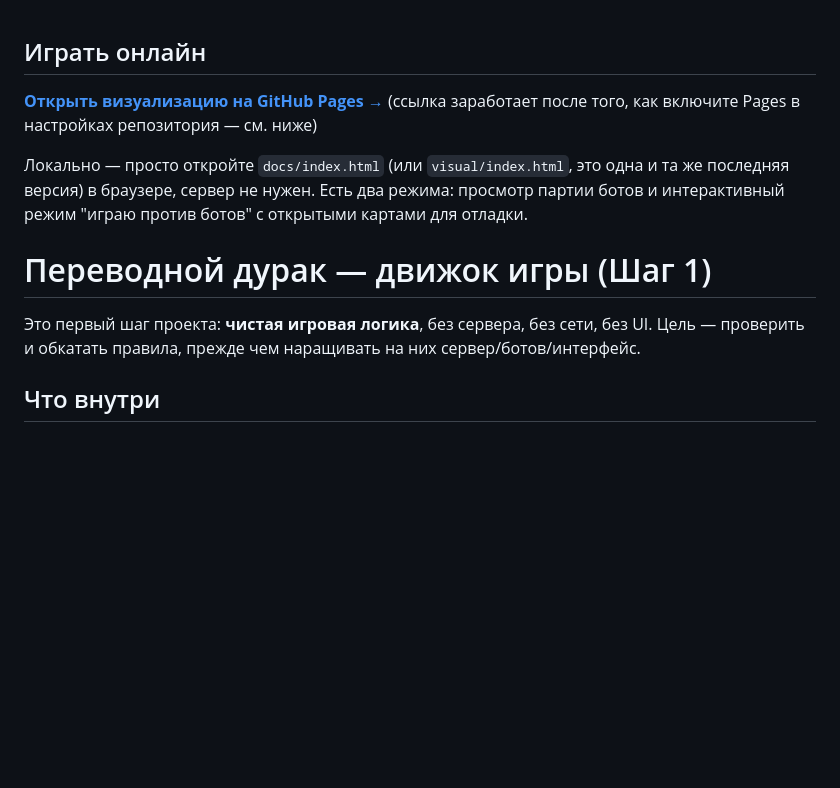
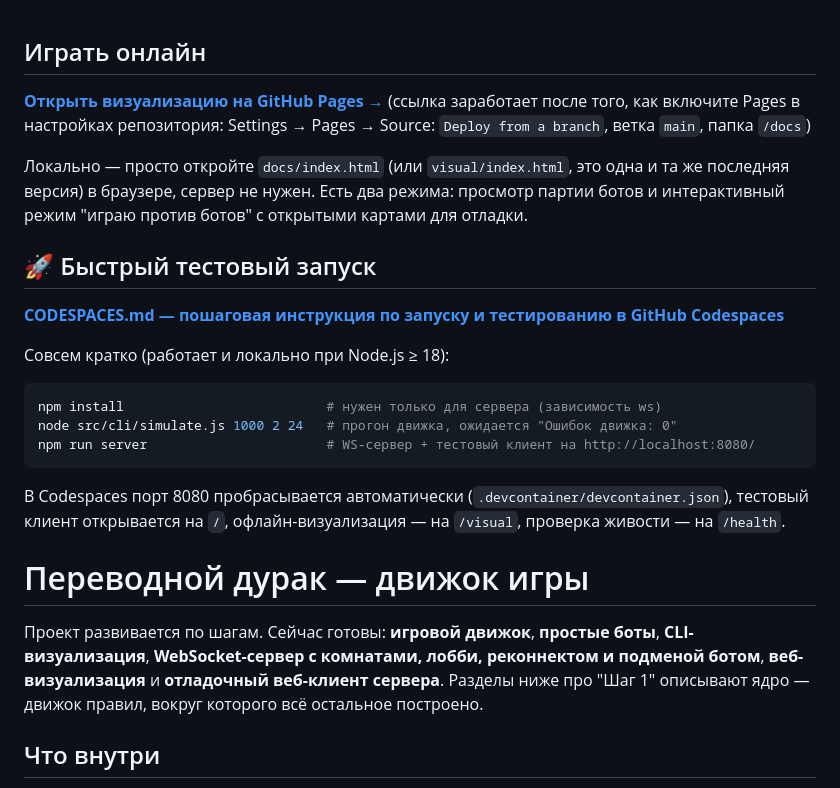
Before and after one commit to mlaa4ml/durakProekt, a Markdown page: README.md, the part around the change. Drawn GitHub-style; blank space fills up the shorter version.

Commit message:
README.md: patch

````diff
--- a/README.md
+++ b/README.md
@@ -1,16 +1,36 @@
 ## Играть онлайн
 
-**[Открыть визуализацию на GitHub Pages →](https://ВАШ_ЛОГИН.github.io/ВАШ_РЕПОЗИТОРИЙ/)**
-(ссылка заработает после того, как включите Pages в настройках репозитория — см. ниже)
+**[Открыть визуализацию на GitHub Pages →](https://mlaa4ml.github.io/durakProekt/)**
+(ссылка заработает после того, как включите Pages в настройках репозитория:
+Settings → Pages → Source: `Deploy from a branch`, ветка `main`, папка `/docs`)
 
 Локально — просто откройте `docs/index.html` (или `visual/index.html`, это одна и та же
 последняя версия) в браузере, сервер не нужен. Есть два режима: просмотр партии
 ботов и интерактивный режим "играю против ботов" с открытыми картами для отладки.
 
-# Переводной дурак — движок игры (Шаг 1)
+## 🚀 Быстрый тестовый запуск
 
-Это первый шаг проекта: **чистая игровая логика**, без сервера, без сети, без UI.
-Цель — проверить и обкатать правила, прежде чем наращивать на них сервер/ботов/интерфейс.
+**[CODESPACES.md — пошаговая инструкция по запуску и тестированию в GitHub Codespaces](CODESPACES.md)**
+
+Совсем кратко (работает и локально при Node.js ≥ 18):
+
+```bash
+npm install                          # нужен только для сервера (зависимость ws)
+node src/cli/simulate.js 1000 2 24   # прогон движка, ожидается "Ошибок движка: 0"
+npm run server                       # WS-сервер + тестовый клиент на http://localhost:8080/
+```
+
+В Codespaces порт 8080 пробрасывается автоматически
+(`.devcontainer/devcontainer.json`), тестовый клиент открывается на `/`,
+офлайн-визуализация — на `/visual`, проверка живости — на `/health`.
+
+# Переводной дурак — движок игры
+
+Проект развивается по шагам. Сейчас готовы: **игровой движок**, **простые боты**,
+**CLI-визуализация**, **WebSocket-сервер с комнатами, лобби, реконнектом и
+подменой ботом**, **веб-визуализация** и **отладочный веб-клиент сервера**.
+Разделы ниже про "Шаг 1" описывают ядро — движок правил, вокруг которого всё
+остальное построено.
 
 ## Что внутри
 
````
